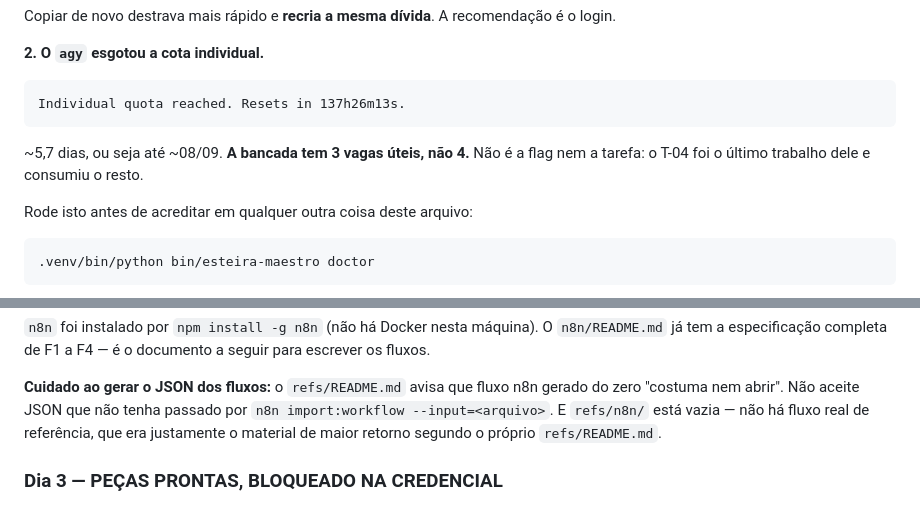
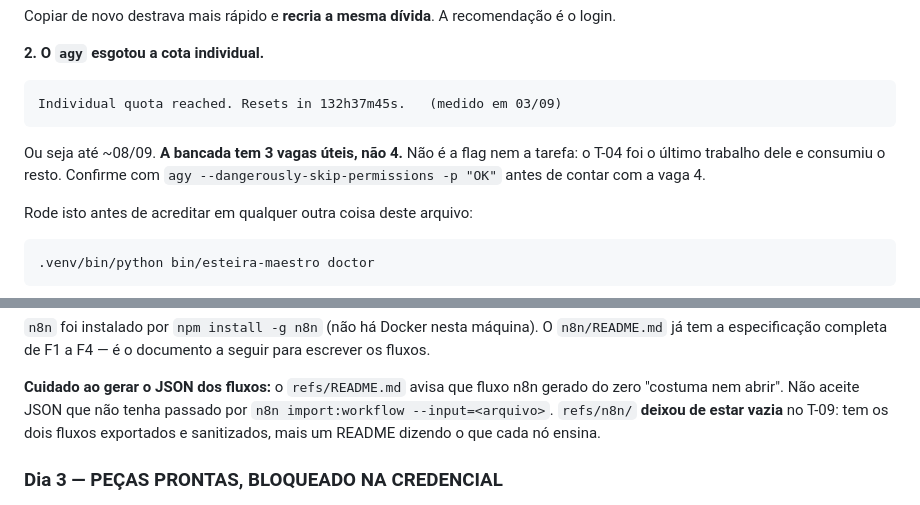
Before and after one commit to Bastoosz/esteira, a Markdown page: CONTINUAR.md, 2 parts joined by grey strips. Drawn GitHub-style.

Commit message:
docs: corrige dois dados que envelheceram no CONTINUAR.md
A cota do agy estava com a medida de 02/09 (137h). Medida hoje: 132h37m, e
o arquivo passa a dizer como confirmar antes de contar com a vaga 4.

E refs/n8n/ nao esta mais vazia — o T-09 fechou ontem. Manter "esta vazia"
num arquivo que existe para alguem retomar em um minuto e pior que nao ter
o arquivo.

```diff
--- a/CONTINUAR.md
+++ b/CONTINUAR.md
@@ -27,10 +27,11 @@ recomendação é o login.
 
 **2. O `agy` esgotou a cota individual.**
 
-    Individual quota reached. Resets in 137h26m13s.
+    Individual quota reached. Resets in 132h37m45s.   (medido em 03/09)
 
-~5,7 dias, ou seja até ~08/09. **A bancada tem 3 vagas úteis, não 4.** Não
-é a flag nem a tarefa: o T-04 foi o último trabalho dele e consumiu o resto.
+Ou seja até ~08/09. **A bancada tem 3 vagas úteis, não 4.** Não é a flag nem
+a tarefa: o T-04 foi o último trabalho dele e consumiu o resto. Confirme com
+`agy --dangerously-skip-permissions -p "OK"` antes de contar com a vaga 4.
 
 Rode isto antes de acreditar em qualquer outra coisa deste arquivo:
 
@@ -169,9 +170,9 @@ máquina). O `n8n/README.md` já tem a especificação completa de F1 a F4 —
 
 **Cuidado ao gerar o JSON dos fluxos:** o `refs/README.md` avisa que
 fluxo n8n gerado do zero "costuma nem abrir". Não aceite JSON que não
-tenha passado por `n8n import:workflow --input=<arquivo>`. E `refs/n8n/`
-está vazia — não há fluxo real de referência, que era justamente o
-material de maior retorno segundo o próprio `refs/README.md`.
+tenha passado por `n8n import:workflow --input=<arquivo>`. `refs/n8n/`
+**deixou de estar vazia** no T-09: tem os dois fluxos exportados e
+sanitizados, mais um README dizendo o que cada nó ensina.
 
 ### Dia 3 — PEÇAS PRONTAS, BLOQUEADO NA CREDENCIAL
 
```
